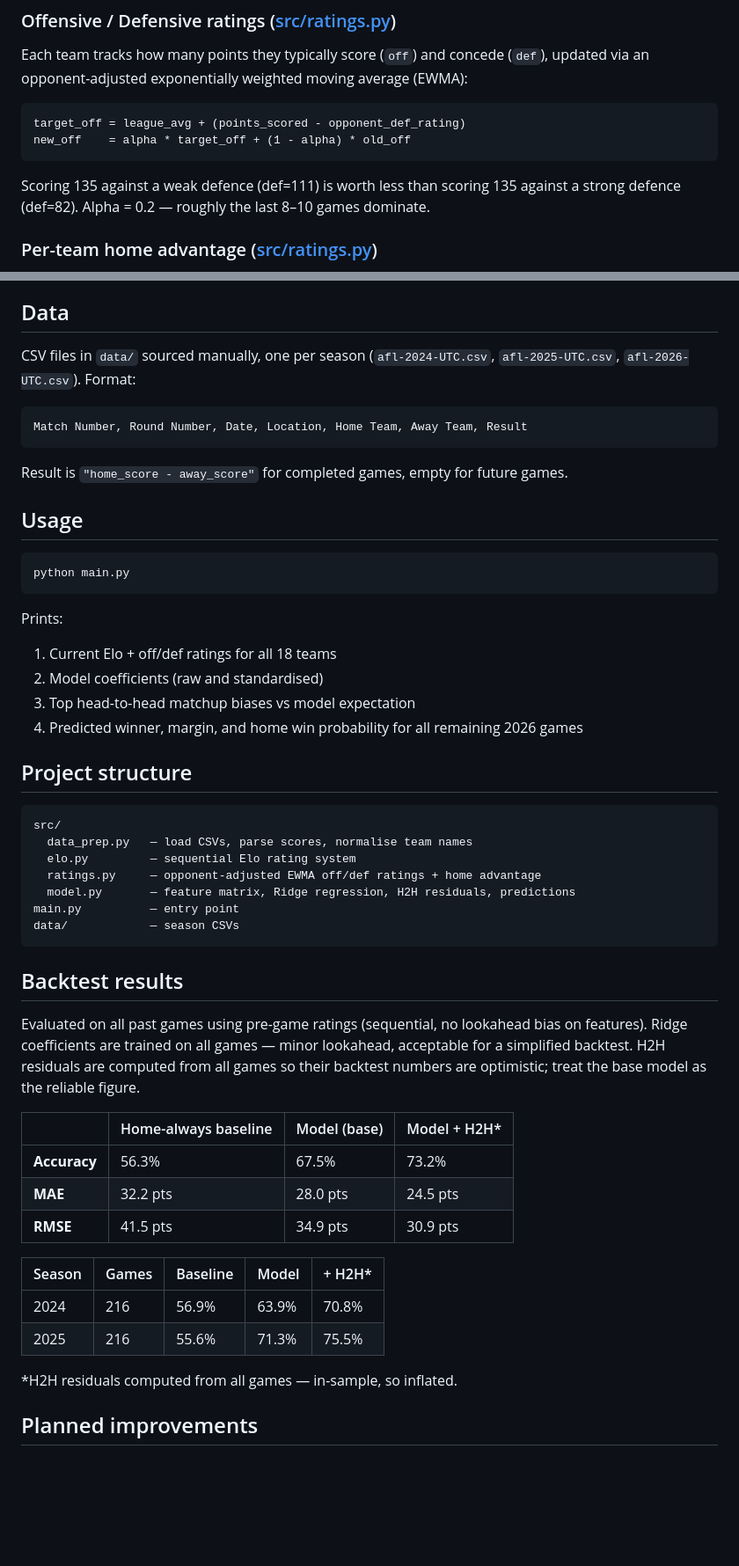
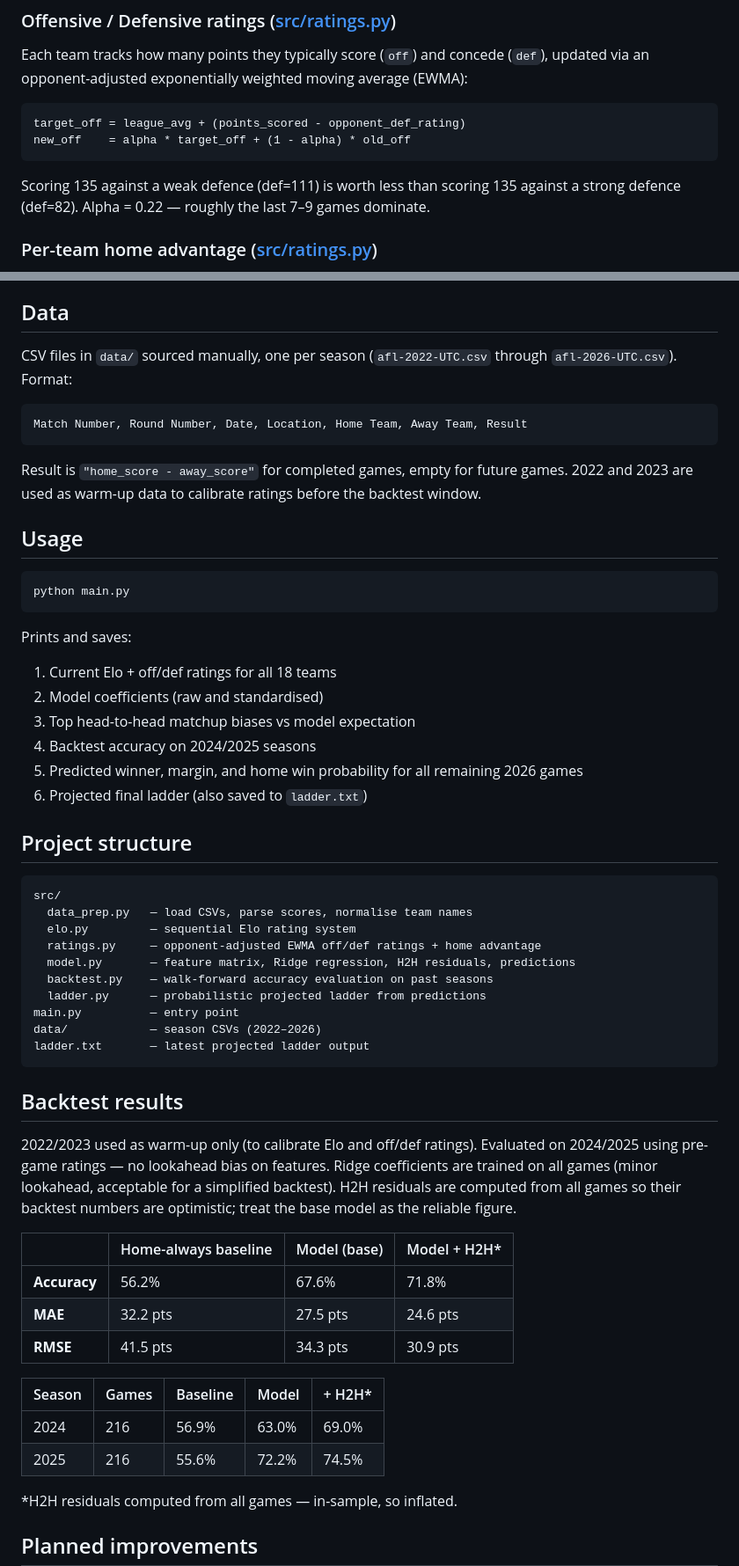
Before and after one commit to 8301Joseph/afl_model, a Markdown page: README.md, 2 parts joined by grey strips. Shown at 88% size. Rendered like a GitHub page; blank space fills up the shorter version.

````diff
--- a/README.md
+++ b/README.md
@@ -15,7 +15,7 @@ target_off = league_avg + (points_scored - opponent_def_rating)
 new_off    = alpha * target_off + (1 - alpha) * old_off
 ```
 
-Scoring 135 against a weak defence (def=111) is worth less than scoring 135 against a strong defence (def=82). Alpha = 0.2 — roughly the last 8–10 games dominate.
+Scoring 135 against a weak defence (def=111) is worth less than scoring 135 against a strong defence (def=82). Alpha = 0.22 — roughly the last 7–9 games dominate.
 
 ### Per-team home advantage ([src/ratings.py](src/ratings.py))
 Each team's historical average margin at home minus average margin away. Captures ground-specific effects (e.g. Brisbane at the Gabba) without splitting the limited EWMA sample.
@@ -37,13 +37,13 @@ After fitting the model, residuals are computed per `(home_team, away_team)` pai
 
 ## Data
 
-CSV files in `data/` sourced manually, one per season (`afl-2024-UTC.csv`, `afl-2025-UTC.csv`, `afl-2026-UTC.csv`). Format:
+CSV files in `data/` sourced manually, one per season (`afl-2022-UTC.csv` through `afl-2026-UTC.csv`). Format:
 
 ```
 Match Number, Round Number, Date, Location, Home Team, Away Team, Result
 ```
 
-Result is `"home_score - away_score"` for completed games, empty for future games.
+Result is `"home_score - away_score"` for completed games, empty for future games. 2022 and 2023 are used as warm-up data to calibrate ratings before the backtest window.
 
 ## Usage
 
@@ -51,11 +51,13 @@ Result is `"home_score - away_score"` for completed games, empty for future game
 python main.py
 ```
 
-Prints:
+Prints and saves:
 1. Current Elo + off/def ratings for all 18 teams
 2. Model coefficients (raw and standardised)
 3. Top head-to-head matchup biases vs model expectation
-4. Predicted winner, margin, and home win probability for all remaining 2026 games
+4. Backtest accuracy on 2024/2025 seasons
+5. Predicted winner, margin, and home win probability for all remaining 2026 games
+6. Projected final ladder (also saved to `ladder.txt`)
 
 ## Project structure
 
@@ -65,24 +67,27 @@ src/
   elo.py         — sequential Elo rating system
   ratings.py     — opponent-adjusted EWMA off/def ratings + home advantage
   model.py       — feature matrix, Ridge regression, H2H residuals, predictions
+  backtest.py    — walk-forward accuracy evaluation on past seasons
+  ladder.py      — probabilistic projected ladder from predictions
 main.py          — entry point
-data/            — season CSVs
+data/            — season CSVs (2022–2026)
+ladder.txt       — latest projected ladder output
 ```
 
 ## Backtest results
 
-Evaluated on all past games using pre-game ratings (sequential, no lookahead bias on features). Ridge coefficients are trained on all games — minor lookahead, acceptable for a simplified backtest. H2H residuals are computed from all games so their backtest numbers are optimistic; treat the base model as the reliable figure.
+2022/2023 used as warm-up only (to calibrate Elo and off/def ratings). Evaluated on 2024/2025 using pre-game ratings — no lookahead bias on features. Ridge coefficients are trained on all games (minor lookahead, acceptable for a simplified backtest). H2H residuals are computed from all games so their backtest numbers are optimistic; treat the base model as the reliable figure.
 
 | | Home-always baseline | Model (base) | Model + H2H* |
 |---|---|---|---|
-| **Accuracy** | 56.3% | 67.5% | 73.2% |
-| **MAE** | 32.2 pts | 28.0 pts | 24.5 pts |
-| **RMSE** | 41.5 pts | 34.9 pts | 30.9 pts |
+| **Accuracy** | 56.2% | 67.6% | 71.8% |
+| **MAE** | 32.2 pts | 27.5 pts | 24.6 pts |
+| **RMSE** | 41.5 pts | 34.3 pts | 30.9 pts |
 
 | Season | Games | Baseline | Model | + H2H* |
 |---|---|---|---|---|
-| 2024 | 216 | 56.9% | 63.9% | 70.8% |
-| 2025 | 216 | 55.6% | 71.3% | 75.5% |
+| 2024 | 216 | 56.9% | 63.0% | 69.0% |
+| 2025 | 216 | 55.6% | 72.2% | 74.5% |
 
 *H2H residuals computed from all games — in-sample, so inflated.
 
````
